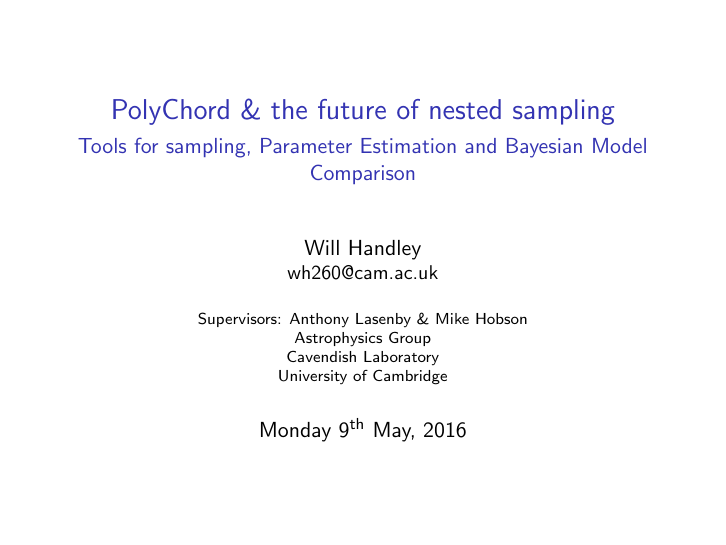
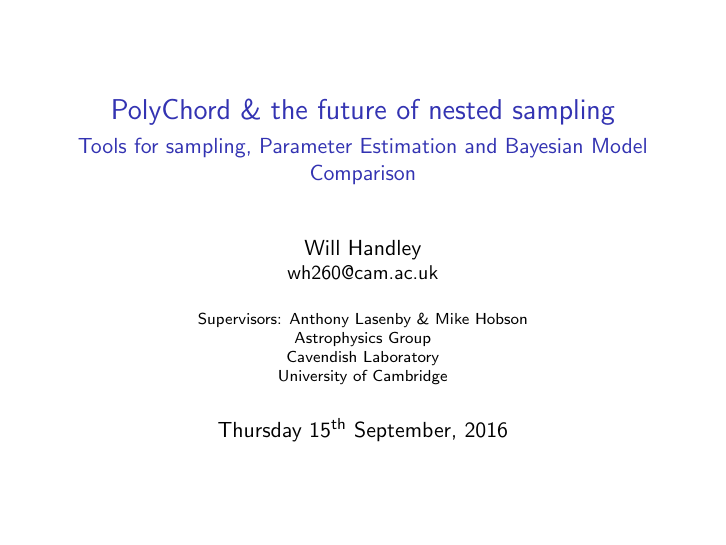
Before and after one commit to williamjameshandley/talks, LaTeX slides (talk.tex): page 1 of 272. The pictures show the PDF file will_handley_ucl_2016.pdf that the author committed with the source.

Commit message:
Updated date

```diff
--- a/talk.tex
+++ b/talk.tex
@@ -53,7 +53,7 @@
 Cavendish Laboratory \\
 University of Cambridge
 }
-\date{Monday 9\textsuperscript{th} May, 2016}
+\date{Thursday 15\textsuperscript{th} September, 2016}
 
 
 
```
Also changed, not shown: will_handley_ucl_2016.pdf.
